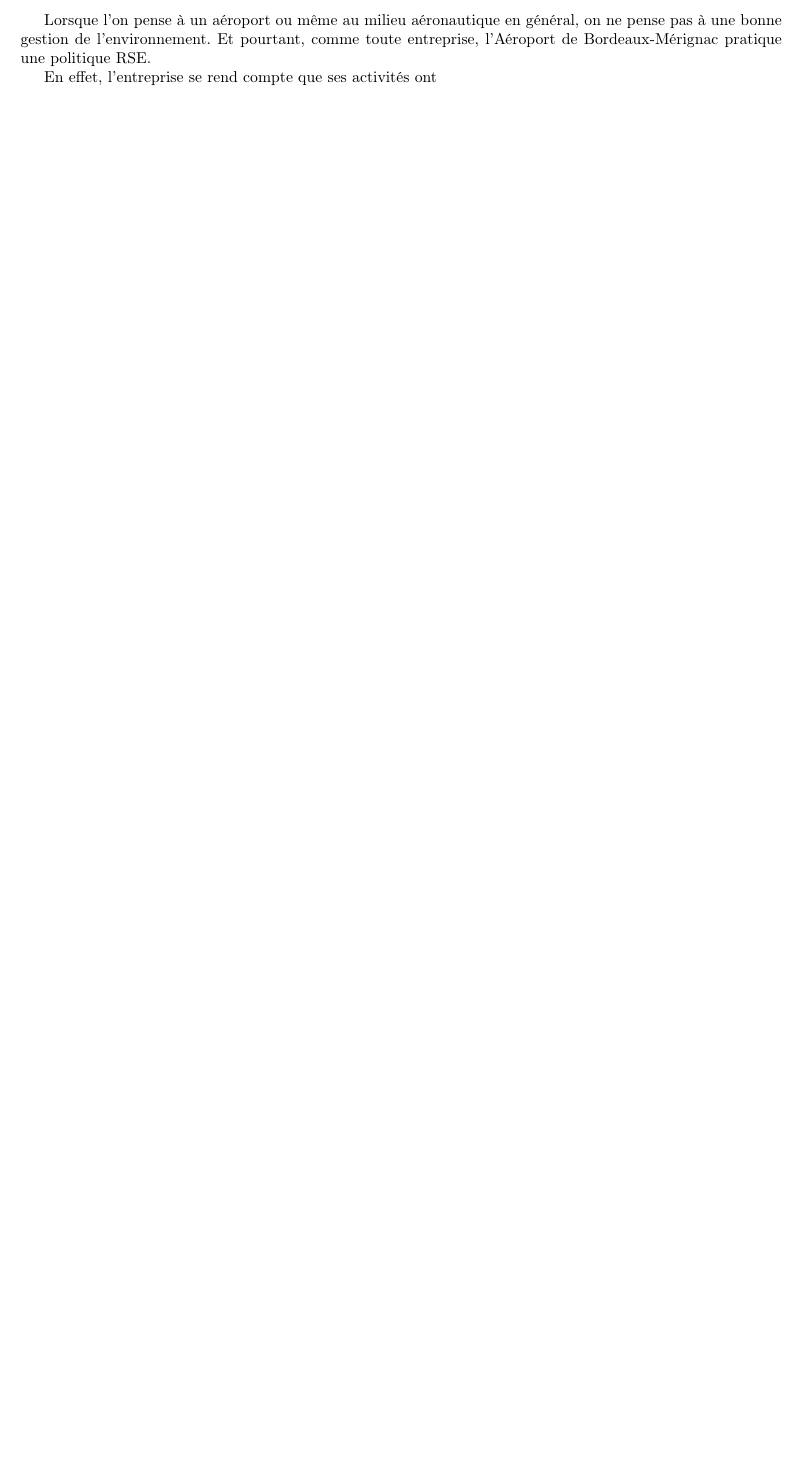
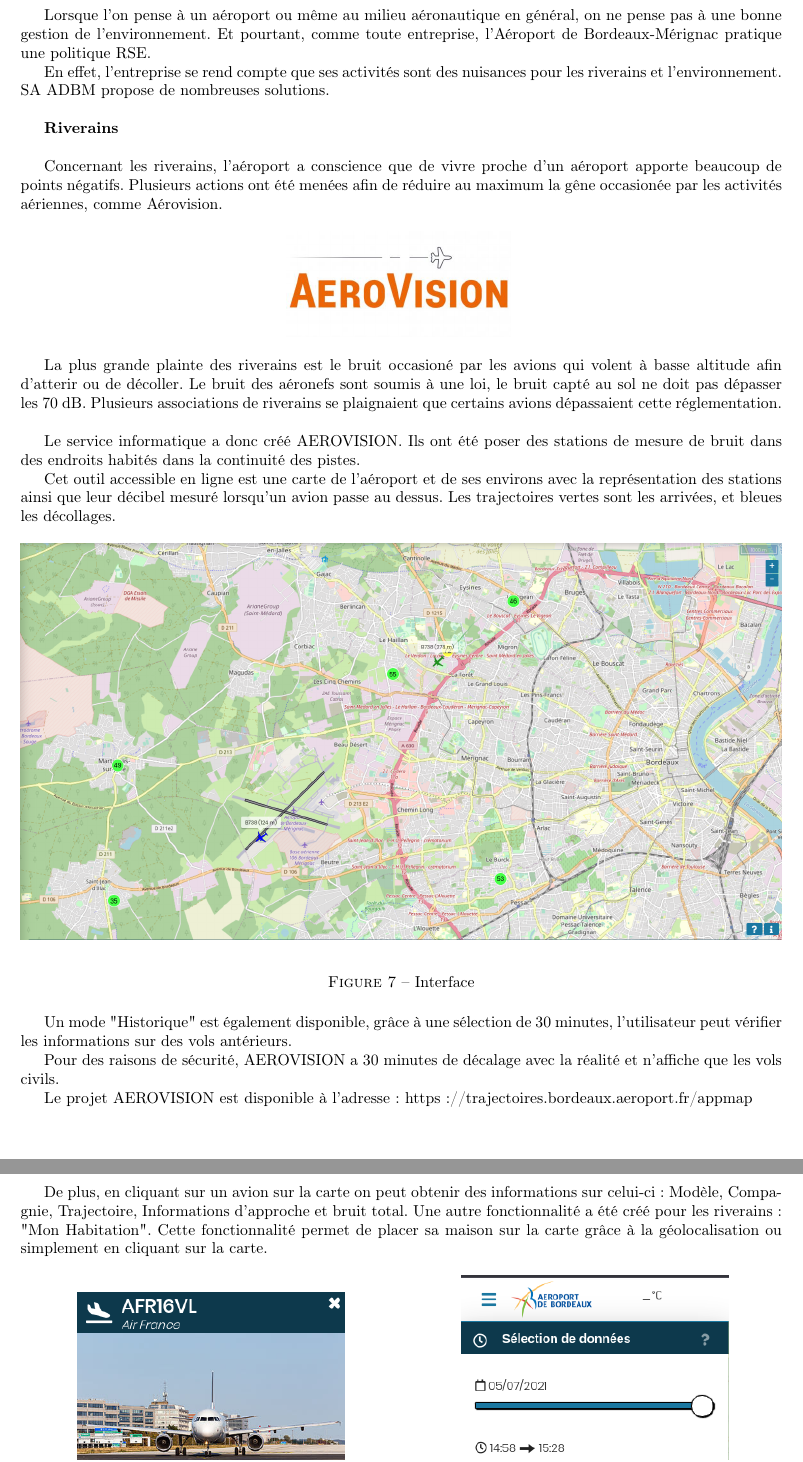
Before and after one commit to EmilieCLARY/WorkCIR1, a LaTeX document (Stage/main.tex, which reads Stage/main/description.tex): part of page 8 of 8 before the commit and two parts of pages 9 and 10 of 10 after it, the two joined at a grey line, cut so that both start at the same text, the shorter picture padded with empty space. Compiled offline with pdfLaTeX.

Commit message:
Major changes

```diff
--- a/Stage/main/description.tex
+++ b/Stage/main/description.tex
@@ -216,4 +218,38 @@
 Et pourtant, comme toute entreprise, l'Aéroport de Bordeaux-Mérignac pratique une politique RSE.
 
 
-En effet, l'entreprise se rend compte que ses activités ont
+En effet, l'entreprise se rend compte que ses activités sont des nuisances pour les riverains et l'environnement. SA ADBM propose de nombreuses solutions.\newline
+
+\textbf{Riverains}\newline
+
+Concernant les riverains, l'aéroport a conscience que de vivre proche d'un aéroport apporte beaucoup de points négatifs.
+Plusieurs actions ont été menées afin de réduire au maximum la gêne occasionée par les activités aériennes, comme Aérovision.
+
+\begin{figure}[hbt!]
+  \centering
+  \includegraphics[width=5cm]{Images/logo_aerovision.jpg}
+  \label{fig:logoaerovision}
+\end{figure}
+
+La plus grande plainte des riverains est le bruit occasioné par les avions qui volent à basse altitude afin d'atterir ou de décoller.
+Le bruit des aéronefs sont soumis à une loi, le bruit capté au sol ne doit pas dépasser les 70 dB. Plusieurs associations de riverains se plaignaient que certains avions dépassaient cette réglementation.\newline
+
+Le service informatique a donc créé AEROVISION. Ils ont été poser des stations de mesure de bruit dans des endroits habités dans la continuité des pistes.
+
+Cet outil accessible en ligne est une carte de l'aéroport et de ses environs avec la représentation des stations ainsi que leur décibel mesuré lorsqu'un avion passe au dessus. Les trajectoires vertes sont les arrivées, et bleues les décollages.
+
+\begin{figure}[hbt!]
+  \centering
+  \includegraphics[width=17cm]{Images/aerovision.png}\newline
+  \caption{Interface}
+  \label{fig:interfaceaerovision}
+\end{figure}
+
+Un mode "Historique" est également disponible, grâce à une sélection de 30 minutes, l'utilisateur peut vérifier les informations sur des vols antérieurs.
+
+Pour des raisons de sécurité, AEROVISION a 30 minutes de décalage avec la réalité et n'affiche que les vols civils.
+
+Le projet AEROVISION est disponible à l'adresse : https://trajectoires.bordeaux.aeroport.fr/appmap\newline
+
+De plus, en cliquant sur un avion sur la carte on peut obtenir des informations sur celui-ci : Modèle, Compagnie, Trajectoire, Informations d'approche et bruit total.
+Une autre fonctionnalité a été créé pour les riverains : "Mon Habitation". Cette fonctionnalité permet de placer sa maison sur la carte grâce à la géolocalisation ou simplement en cliquant sur la carte.
```
Also changed, not shown: Stage/Images/aerovision.png (added), Stage/Images/aerovisionglobal.png (added), Stage/Images/aerovisioninfo.png (added), Stage/Images/aerovisionmaison.png (added), Stage/Images/logo_aerovision.jpg (added), Stage/Images/peb.png (added), Stage/Images/pgs.png (added), Stage/main/description.tex (46 more changed lines), 4 other files.
